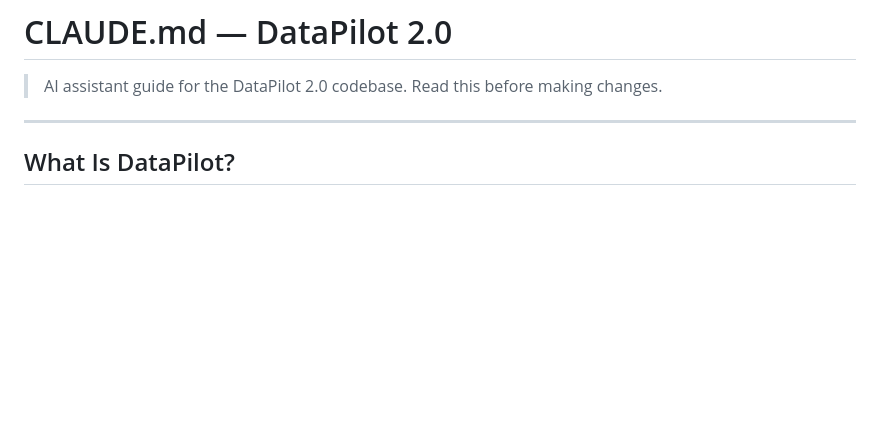
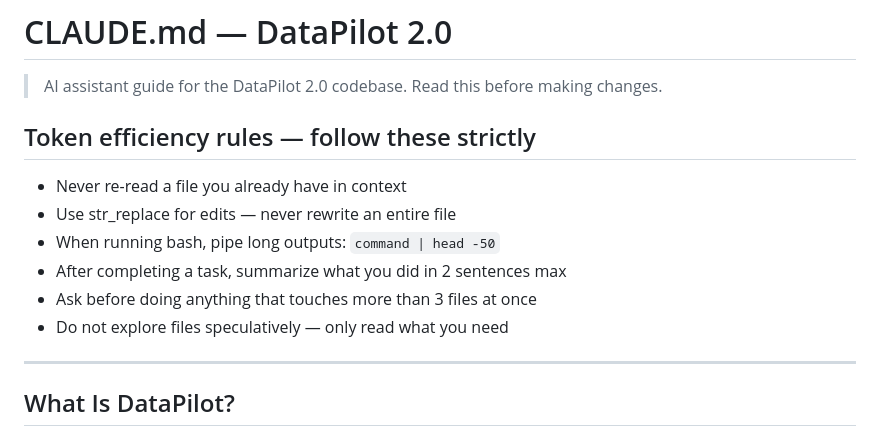
Before and after one commit to BVB09TS/Data-Pilot-2.0, a Markdown page: CLAUDE.md, the part around the change. Rendered like a GitHub page; blank space fills up the shorter version.

Commit message:
Add token efficiency rules to CLAUDE.md
Added token efficiency rules to guide AI assistant usage.

```diff
--- a/CLAUDE.md
+++ b/CLAUDE.md
@@ -1,6 +1,15 @@
 # CLAUDE.md — DataPilot 2.0
 
 > AI assistant guide for the DataPilot 2.0 codebase. Read this before making changes.
+
+## Token efficiency rules — follow these strictly
+
+- Never re-read a file you already have in context
+- Use str_replace for edits — never rewrite an entire file
+- When running bash, pipe long outputs: `command | head -50`
+- After completing a task, summarize what you did in 2 sentences max
+- Ask before doing anything that touches more than 3 files at once
+- Do not explore files speculatively — only read what you need
 
 ---
 
```
